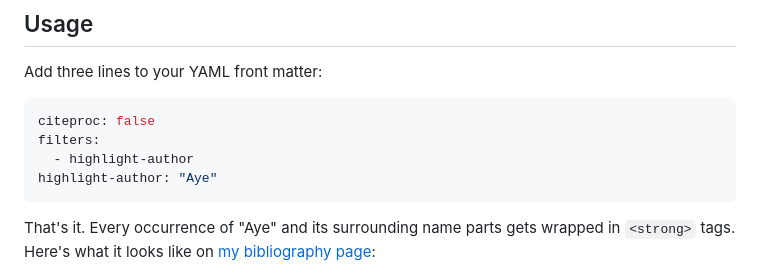
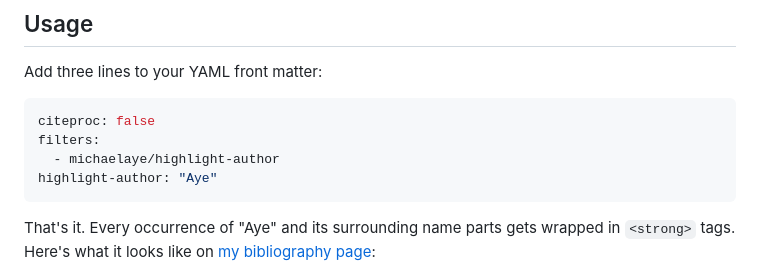
Before and after one commit to michaelaye/michaelaye.github.io, a Markdown page: posts/highlight-author-quarto-extension/index.md, the part around the change. Rendered like a GitHub page.

Commit message:
Fix filter name in blog post to use namespaced path
Co-Authored-By: Claude Opus 4.6 <noreply@anthropic.com>

````diff
--- a/posts/highlight-author-quarto-extension/index.md
+++ b/posts/highlight-author-quarto-extension/index.md
@@ -26,7 +26,7 @@ Add three lines to your YAML front matter:
 ```yaml
 citeproc: false
 filters:
-  - highlight-author
+  - michaelaye/highlight-author
 highlight-author: "Aye"
 ```
 
````
